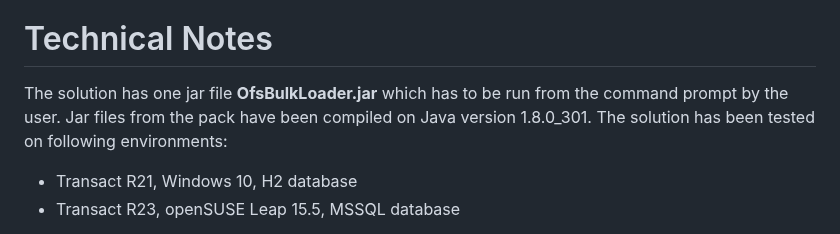
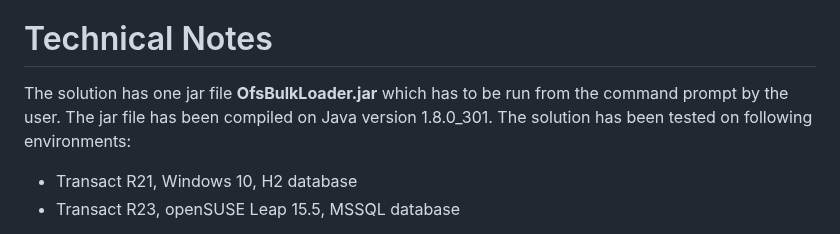
Before and after one commit to alexsave-dev/OfsBulkLoader, a Markdown page: README.md, the part around the change. GitHub-like rendering.

```diff
--- a/README.md
+++ b/README.md
@@ -26,7 +26,7 @@ Please leave your comments, bug reports and cooperation proposals on alexsave@gm
 
 You can also follow the author on https://www.linkedin.com/in/alexander-savelyev-b8875111/
 # Technical Notes
-The solution has one jar file **OfsBulkLoader.jar** which has to be run from the command prompt by the user. Jar files from the pack have been compiled on Java version 1.8.0_301. The solution has been tested on following environments:
+The solution has one jar file **OfsBulkLoader.jar** which has to be run from the command prompt by the user. The jar file has been compiled on Java version 1.8.0_301. The solution has been tested on following environments:
 - Transact R21, Windows 10, H2 database
 - Transact R23, openSUSE Leap 15.5, MSSQL database
 
```
